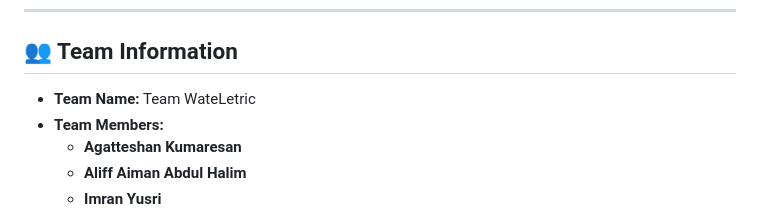
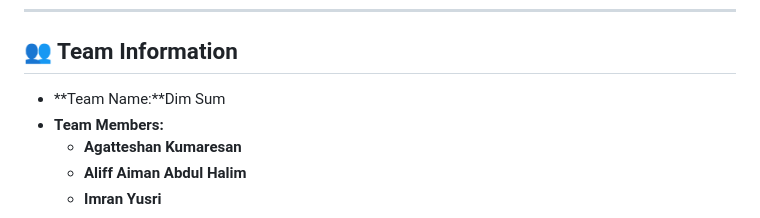
Before and after one commit to AGATTESHAN/WateLetric, a Markdown page: README.md, the part around the change. Rendered like a GitHub page.

Commit message:
Update README.md
Team name changed.

```diff
--- a/README.md
+++ b/README.md
@@ -6,7 +6,7 @@ WateLetric is an AI-powered smart utility management and monitoring platform des
 
 ## 👥 Team Information
 
-*   **Team Name:** Team WateLetric
+*   **Team Name:**Dim Sum
 *   **Team Members:**
     *   **Agatteshan Kumaresan**
     *   **Aliff Aiman Abdul Halim**
```
